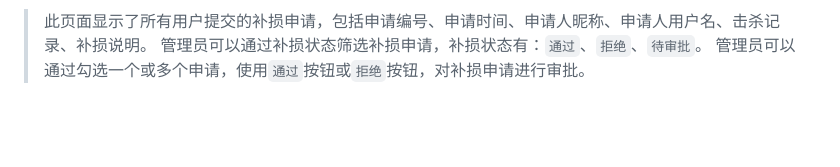
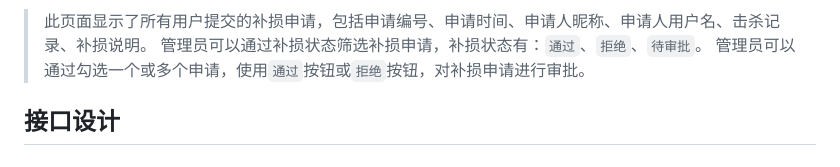
Before and after one commit to AngXue/titan_legion, a Markdown page: README.md, the part around the change. Drawn GitHub-style; blank space fills up the shorter version.

Commit message:
准备接口设计

```diff
--- a/README.md
+++ b/README.md
@@ -49,3 +49,5 @@
 > 此页面显示了所有用户提交的补损申请，包括申请编号、申请时间、申请人昵称、申请人用户名、击杀记录、补损说明。
 > 管理员可以通过补损状态筛选补损申请，补损状态有：`通过`、`拒绝`、`待审批`。
 > 管理员可以通过勾选一个或多个申请，使用`通过`按钮或`拒绝`按钮，对补损申请进行审批。
+
+## 接口设计
```
